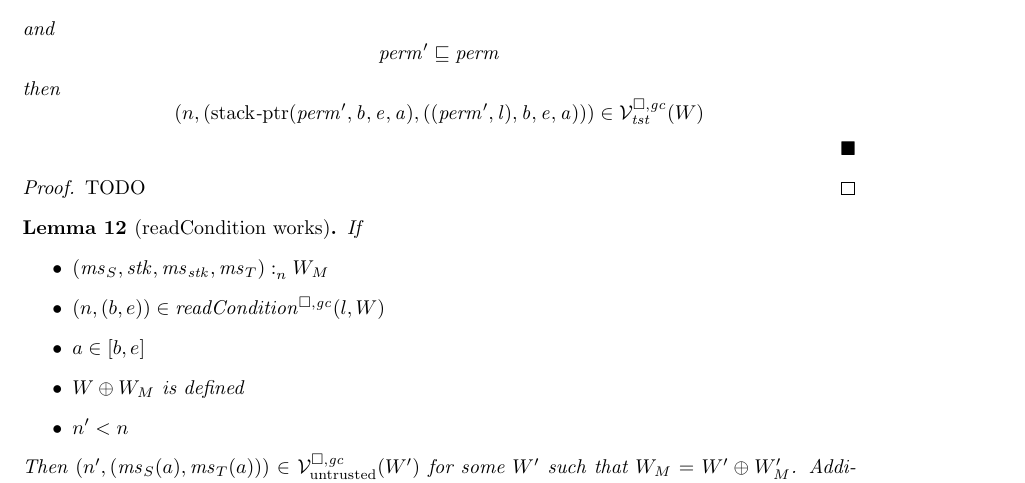
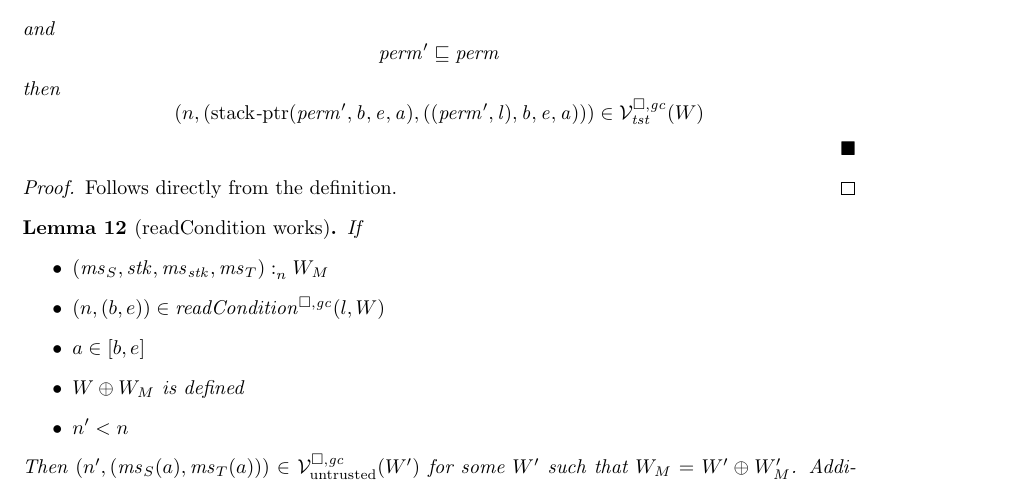
Before and after one commit to dominiquedevriese/capability-machine-reasoning-on-paper, a LaTeX document (fully-abstract-comp/ftlr-proof-cases-so.tex, which reads fully-abstract-comp/ftlr-proof-cases.tex): part of page 4 of 34, cut so that both start at the same text. Compiled offline with pdfLaTeX.

Commit message:
Prove a lemma that is simple after removing lrp.

```diff
--- a/fully-abstract-comp/ftlr-proof-cases.tex
+++ b/fully-abstract-comp/ftlr-proof-cases.tex
@@ -190,7 +190,7 @@ then
   \]
 \end{lemma}
 \begin{proof}
-  TODO
+  Follows directly from the definition.
 \end{proof}
 
 
```
